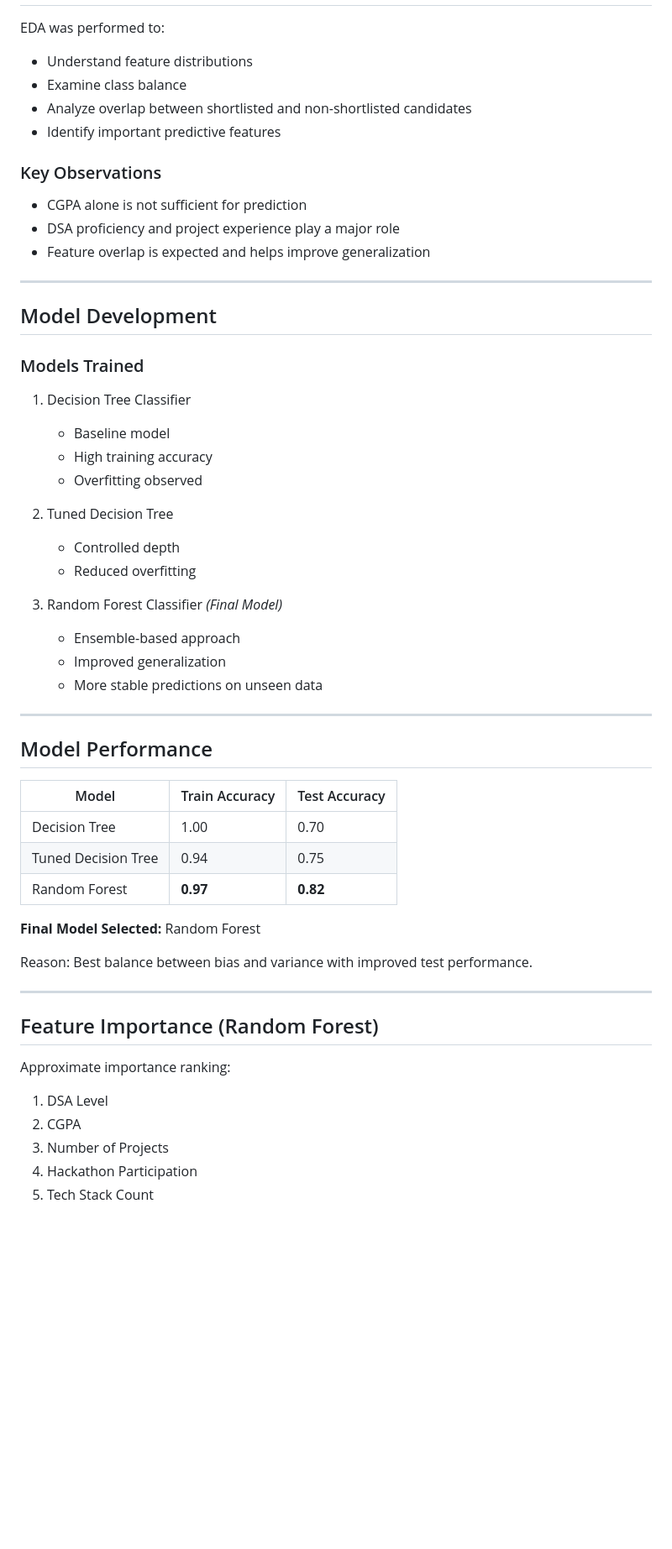
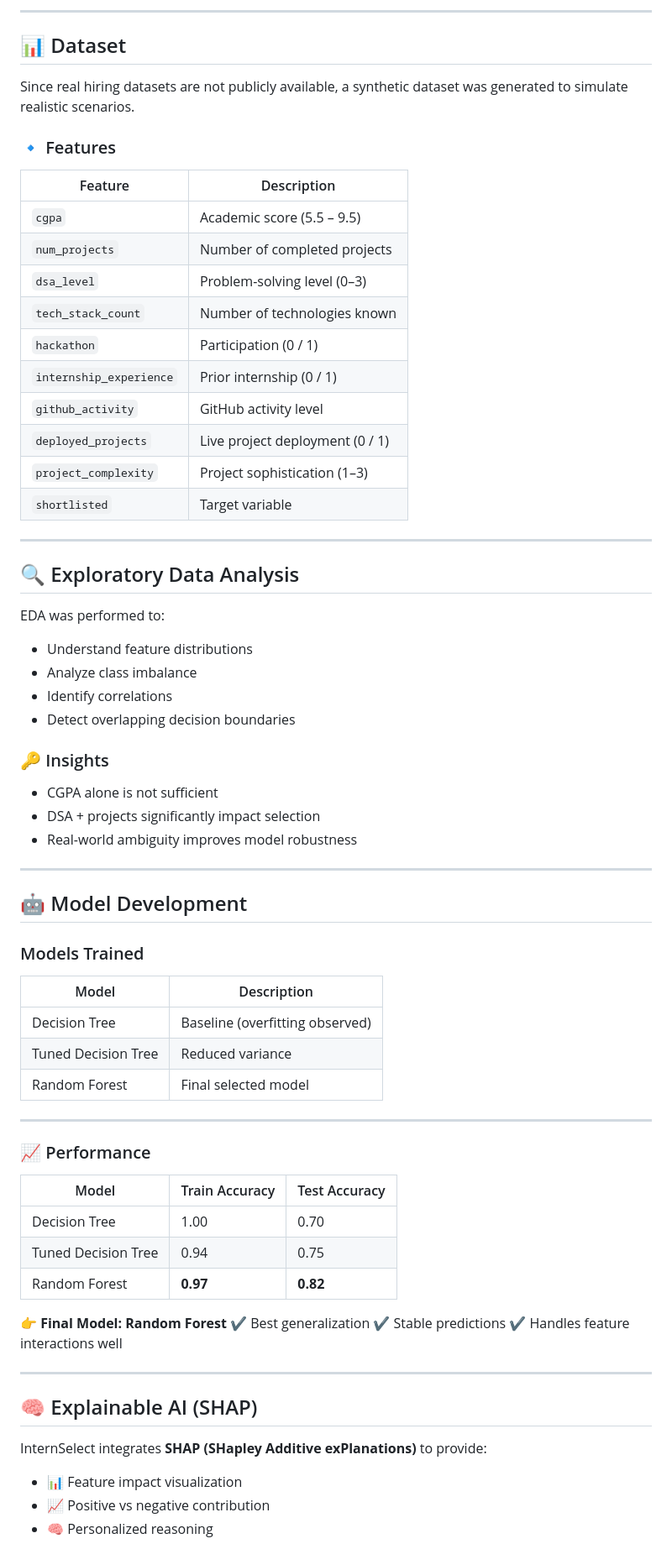
Before and after one commit to 04Marsha/InternSelect, a Markdown page: README.md, the part around one of its changes. Shown at 84% size. Drawn GitHub-style; blank space fills up the shorter version.

```diff
--- a/README.md
+++ b/README.md
@@ -48,43 +61,56 @@ The dataset intentionally includes noise and overlapping classes to reflect real
+---
+
+## 📊 Dataset
+
+Since real hiring datasets are not publicly available, a synthetic dataset was generated to simulate realistic scenarios.
+
+### 🔹 Features
+
+| Feature                 | Description                     |
+| ----------------------- | ------------------------------- |
+| `cgpa`                  | Academic score (5.5 – 9.5)      |
+| `num_projects`          | Number of completed projects    |
+| `dsa_level`             | Problem-solving level (0–3)     |
+| `tech_stack_count`      | Number of technologies known    |
+| `hackathon`             | Participation (0 / 1)           |
+| `internship_experience` | Prior internship (0 / 1)        |
+| `github_activity`       | GitHub activity level           |
+| `deployed_projects`     | Live project deployment (0 / 1) |
+| `project_complexity`    | Project sophistication (1–3)    |
+| `shortlisted`           | Target variable                 |
+
+---
+
+## 🔍 Exploratory Data Analysis
 
 EDA was performed to:
 
 * Understand feature distributions
-* Examine class balance
-* Analyze overlap between shortlisted and non-shortlisted candidates
-* Identify important predictive features
+* Analyze class imbalance
+* Identify correlations
+* Detect overlapping decision boundaries
 
-### Key Observations
+### 🔑 Insights
 
-* CGPA alone is not sufficient for prediction
-* DSA proficiency and project experience play a major role
-* Feature overlap is expected and helps improve generalization
+* CGPA alone is not sufficient
+* DSA + projects significantly impact selection
+* Real-world ambiguity improves model robustness
 
 ---
 
-## Model Development
+## 🤖 Model Development
 
 ### Models Trained
 
-1. Decision Tree Classifier
-
-   * Baseline model
-   * High training accuracy
-   * Overfitting observed
-
-2. Tuned Decision Tree
-
-   * Controlled depth
-   * Reduced overfitting
-
-3. Random Forest Classifier *(Final Model)*
-
-   * Ensemble-based approach
-   * Improved generalization
-   * More stable predictions on unseen data
+| Model               | Description                     |
+| ------------------- | ------------------------------- |
+| Decision Tree       | Baseline (overfitting observed) |
+| Tuned Decision Tree | Reduced variance                |
+| Random Forest       | Final selected model            |
 
 ---
 
-## Model Performance
+### 📈 Performance
 
 | Model               | Train Accuracy | Test Accuracy |
 | ------------------- | -------------- | ------------- |
@@ -92,19 +118,18 @@ EDA was performed to:
 | Tuned Decision Tree | 0.94           | 0.75          |
 | Random Forest       | **0.97**       | **0.82**      |
 
-**Final Model Selected:** Random Forest
-
-Reason: Best balance between bias and variance with improved test performance.
+👉 **Final Model: Random Forest**
+✔ Best generalization
+✔ Stable predictions
+✔ Handles feature interactions well
 
 ---
 
-## Feature Importance (Random Forest)
+## 🧠 Explainable AI (SHAP)
 
-Approximate importance ranking:
+InternSelect integrates **SHAP (SHapley Additive exPlanations)** to provide:
 
-1. DSA Level
-2. CGPA
-3. Number of Projects
-4. Hackathon Participation
-5. Tech Stack Count
+* 📊 Feature impact visualization
+* 📈 Positive vs negative contribution
+* 🧠 Personalized reasoning
 
```
Also changed, not shown: other parts of README.md (+93 -74 lines).
